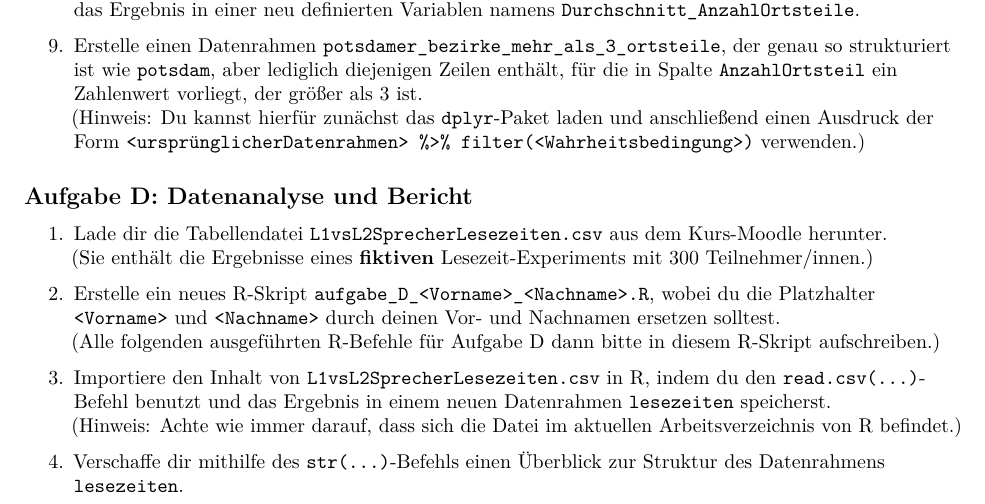
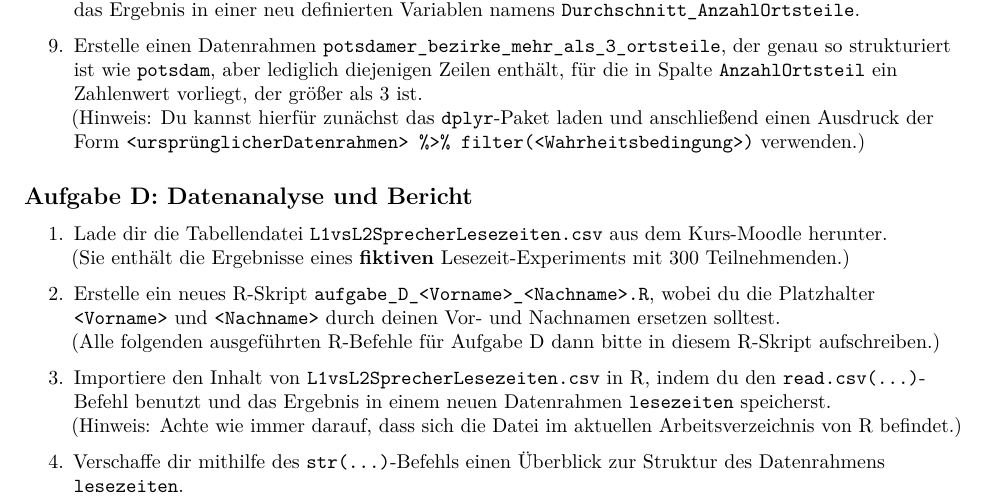
Before and after one commit to MixalhsB/wsa-kurs-uebungen, an R Markdown document (Uebung04/WSA_Uebung_04.Rmd): part of page 2 of 3, cut so that both start at the same text. The pictures show the output file Uebung04/WSA_Uebung_04.pdf that the author committed with the source.

Commit message:
more grammatical gender-inclusive plural dative: Teilnehmenden

```diff
--- a/Uebung04/WSA_Uebung_04.Rmd
+++ b/Uebung04/WSA_Uebung_04.Rmd
@@ -86,7 +86,7 @@ header-includes: |
 ## Aufgabe D: Datenanalyse und Bericht
 
 1. Lade dir die Tabellendatei `L1vsL2SprecherLesezeiten.csv` aus dem Kurs-Moodle herunter.\newline
-   (Sie enthält die Ergebnisse eines **fiktiven** Lesezeit-Experiments mit 300 Teilnehmer/innen.)
+   (Sie enthält die Ergebnisse eines **fiktiven** Lesezeit-Experiments mit 300 Teilnehmenden.)
 
 2. Erstelle ein neues R-Skript `aufgabe_D_<Vorname>_<Nachname>.R`, wobei du die Platzhalter `<Vorname>` und `<Nachname>` durch deinen Vor- und Nachnamen ersetzen solltest.\newline
    (Alle folgenden ausgeführten R-Befehle für Aufgabe D dann bitte in diesem R-Skript aufschreiben.)
```
Also changed, not shown: Uebung04/WSA_Uebung_04.pdf.
